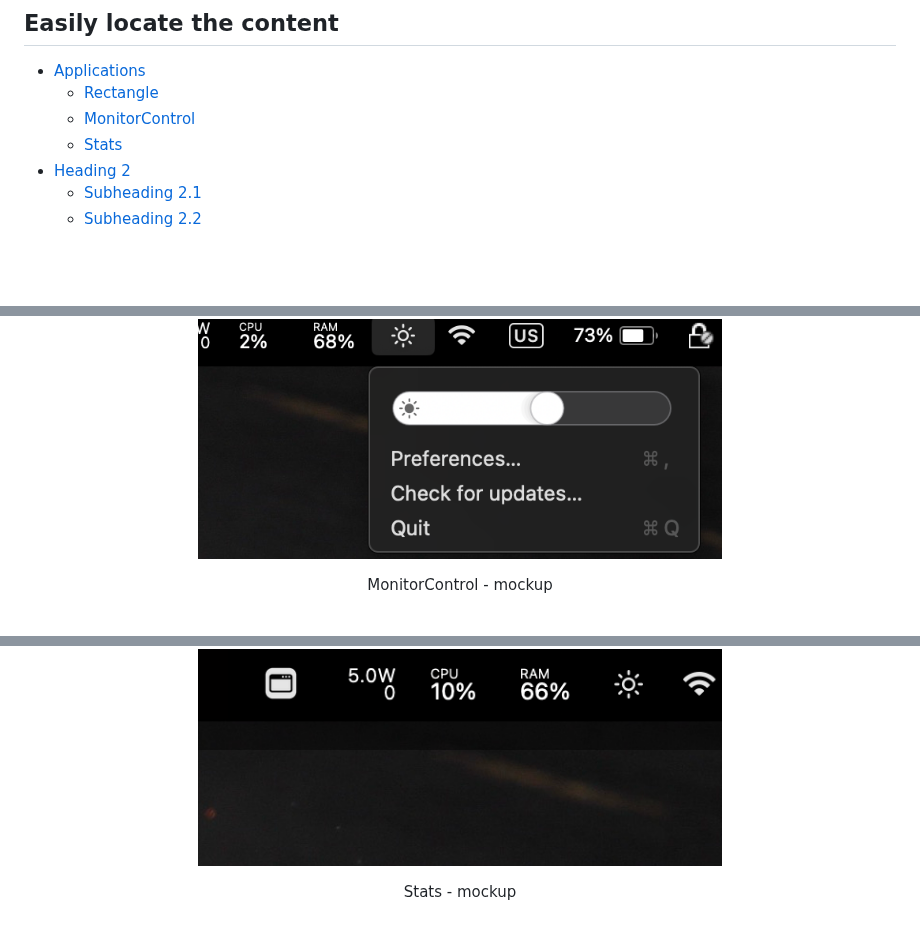
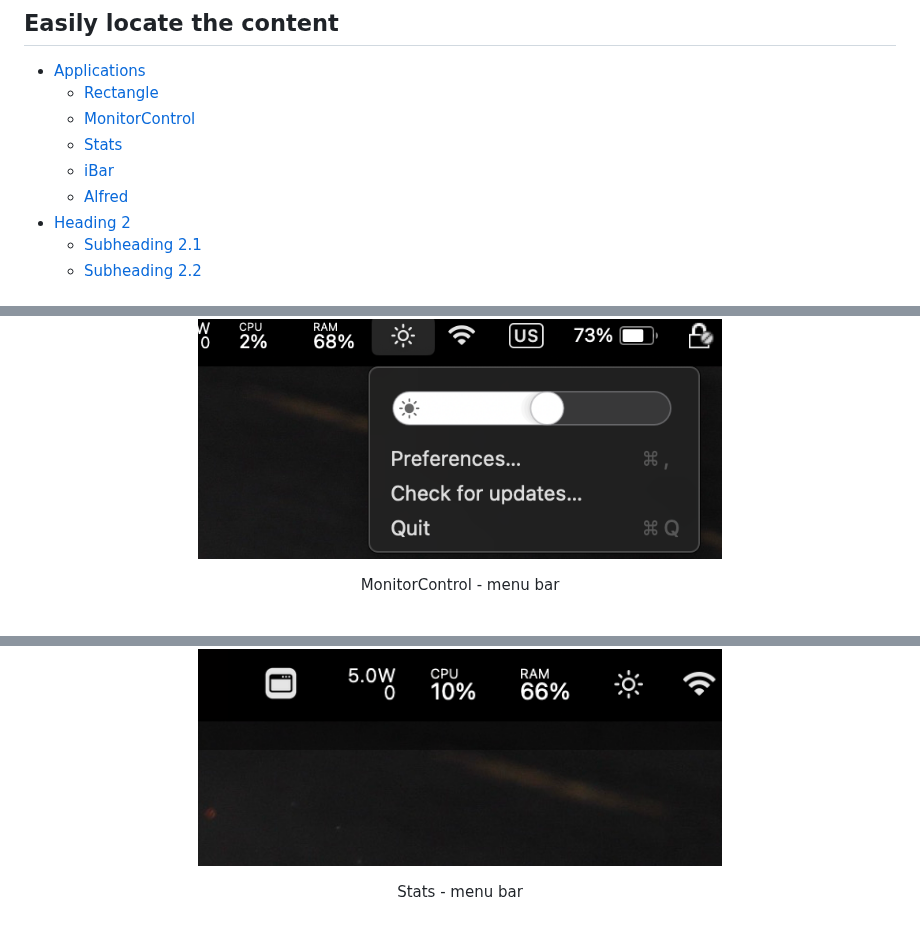
Before and after one commit to ricardoyang00/config-macOS, a Markdown page: README.md, 3 parts joined by grey strips. Rendered like a GitHub page; blank space fills up the shorter version.

```diff
--- a/README.md
+++ b/README.md
@@ -10,6 +10,8 @@ Here you can discover these essential apps and settings to optimize your **MacBo
   - [Rectangle](#rectangle)
   - [MonitorControl](#monitorcontrol)
   - [Stats](#stats)
+  - [iBar](#ibar)
+  - [Alfred](#alfred)
 - [Heading 2](#heading-2)
   - [Subheading 2.1](#subheading-21)
   - [Subheading 2.2](#subheading-22)
@@ -37,7 +39,7 @@ Free and Open source app that allows to control your display's brightness and vo
 [GitHub repository](https://github.com/MonitorControl/MonitorControl)
 
 <p align="center"><img src="docs/monitorControl/monitorControl-mockup.png" width=60%>
-<p align="center" justify="center">MonitorControl - mockup<br><br />
+<p align="center" justify="center">MonitorControl - menu bar<br><br />
 
 <p align="center"><img src="docs/monitorControl/monitorControl-config.png">
 <p align="center" justify="center">MonitorControl - configuration<br><br />
@@ -48,7 +50,7 @@ You might have noticed that my Mac's stats are now conveniently displayed in the
 [GitHub repository](https://github.com/exelban/stats)
 
 <p align="center"><img src="docs/stats/stats-mockup1.png" width=60%>
-<p align="center" justify="center">Stats - mockup<br><br />
+<p align="center" justify="center">Stats - menu bar<br><br />
 
 <p align="center"><img src="docs/stats/stats-mockup2.png">
 <p align="center" justify="center">Stats - monitors available<br><br />
```
Also changed, not shown: other parts of README.md (+12 -1 lines), docs/alfred/alfred-config.png (added), docs/alfred/alfred-mockup.png (added).
